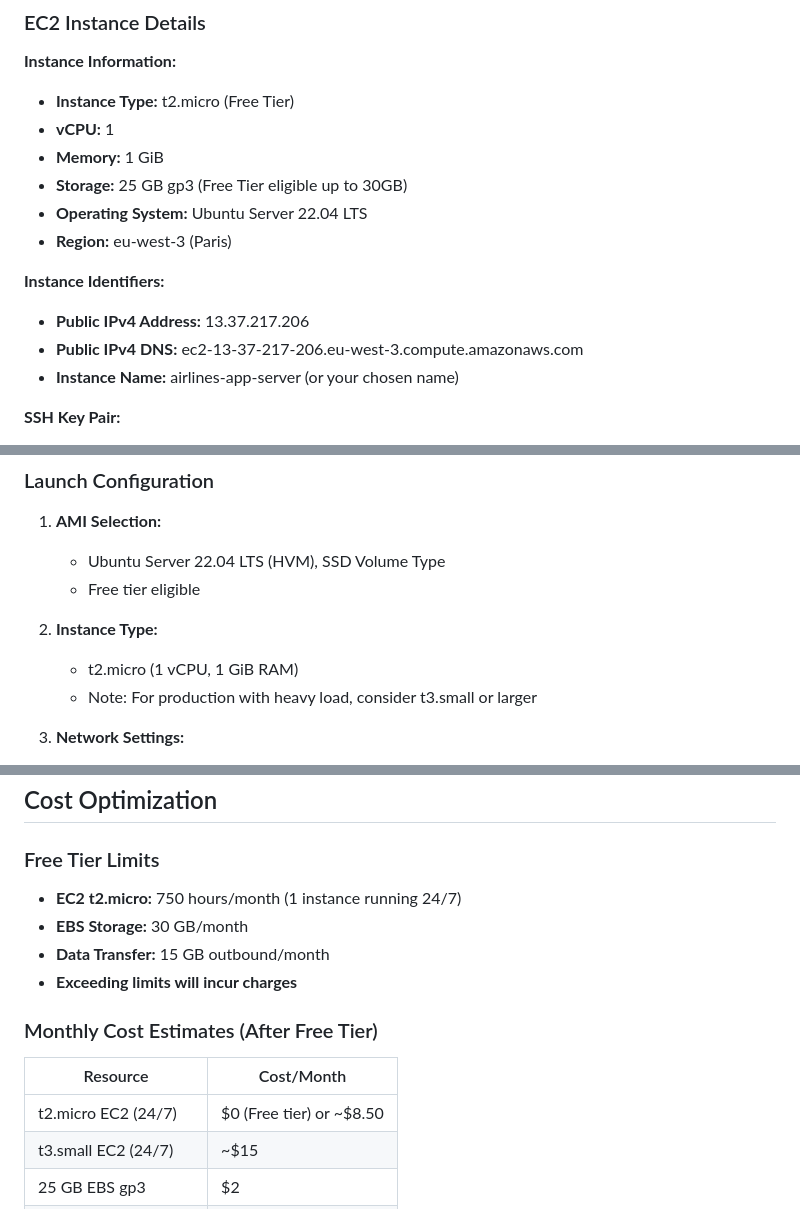
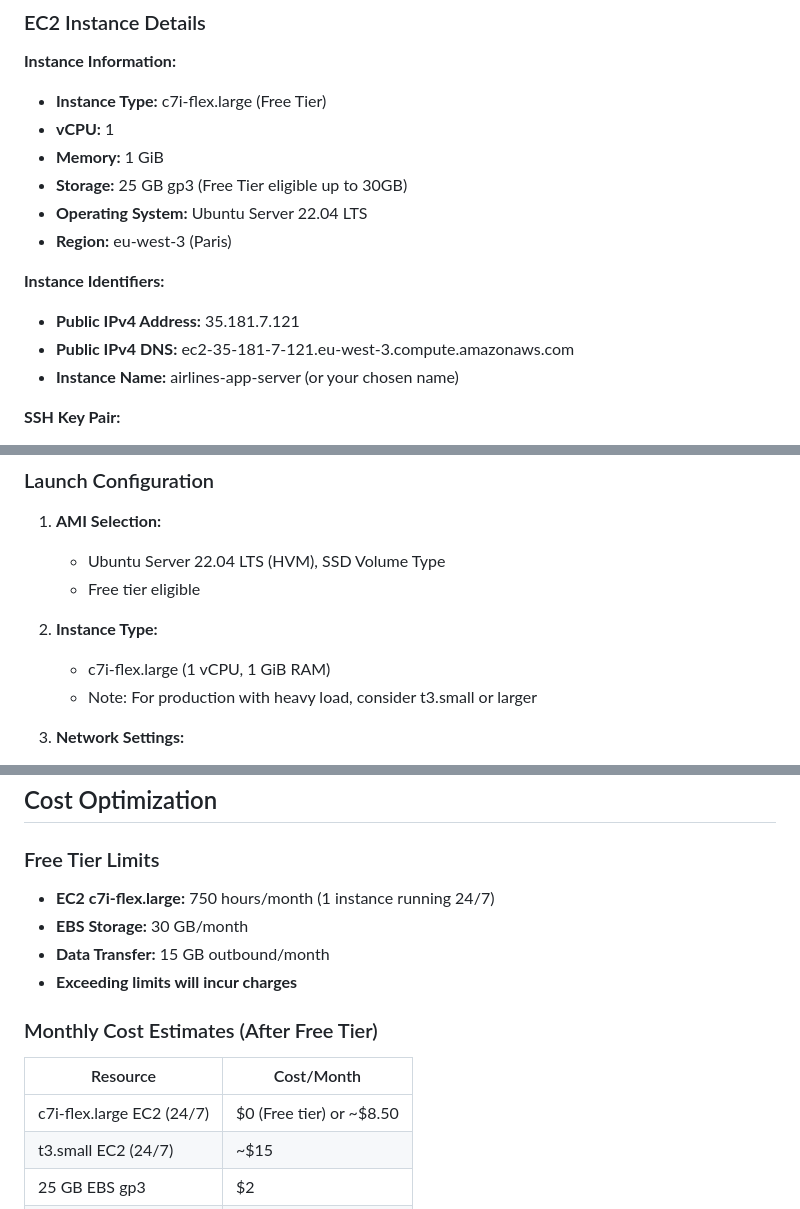
Before and after one commit to mbhai002/projet-avril25_cde_airlines, a Markdown page: AWS_DEPLOYMENT_CONFIGURATION.md, 3 parts joined by grey strips. Rendered like a GitHub page.

Commit message:
Upgrade aws deployment

```diff
--- a/AWS_DEPLOYMENT_CONFIGURATION.md
+++ b/AWS_DEPLOYMENT_CONFIGURATION.md
@@ -20,7 +20,7 @@
 ### EC2 Instance Details
 
 **Instance Information:**
-- **Instance Type:** t2.micro (Free Tier)
+- **Instance Type:** c7i-flex.large (Free Tier)
 - **vCPU:** 1
 - **Memory:** 1 GiB
 - **Storage:** 25 GB gp3 (Free Tier eligible up to 30GB)
@@ -28,8 +28,8 @@
 - **Region:** eu-west-3 (Paris)
 
 **Instance Identifiers:**
-- **Public IPv4 Address:** 13.37.217.206
-- **Public IPv4 DNS:** ec2-13-37-217-206.eu-west-3.compute.amazonaws.com
+- **Public IPv4 Address:** 35.181.7.121
+- **Public IPv4 DNS:** ec2-35-181-7-121.eu-west-3.compute.amazonaws.com
 - **Instance Name:** airlines-app-server (or your chosen name)
 
 **SSH Key Pair:**
@@ -50,7 +50,7 @@
    - Free tier eligible
 
 2. **Instance Type:**
-   - t2.micro (1 vCPU, 1 GiB RAM)
+   - c7i-flex.large (1 vCPU, 1 GiB RAM)
    - Note: For production with heavy load, consider t3.small or larger
 
 3. **Network Settings:**
@@ -686,7 +686,7 @@ sudo apt-get upgrade
 
 ### Free Tier Limits
 
-- **EC2 t2.micro:** 750 hours/month (1 instance running 24/7)
+- **EC2 c7i-flex.large:** 750 hours/month (1 instance running 24/7)
 - **EBS Storage:** 30 GB/month
 - **Data Transfer:** 15 GB outbound/month
 - **Exceeding limits will incur charges**
@@ -695,7 +695,7 @@ sudo apt-get upgrade
 
 | Resource | Cost/Month |
 |----------|------------|
-| t2.micro EC2 (24/7) | $0 (Free tier) or ~$8.50 |
+| c7i-flex.large EC2 (24/7) | $0 (Free tier) or ~$8.50 |
 | t3.small EC2 (24/7) | ~$15 |
 | 25 GB EBS gp3 | $2 |
 | Data Transfer (100GB) | $9 |
```
Also changed, not shown: other parts of AWS_DEPLOYMENT_CONFIGURATION.md (+5 -5 lines), DOCUMENTATION_SUMMARY.md (+21 -21 lines), USER_GUIDE.md (+42 -42 lines).
